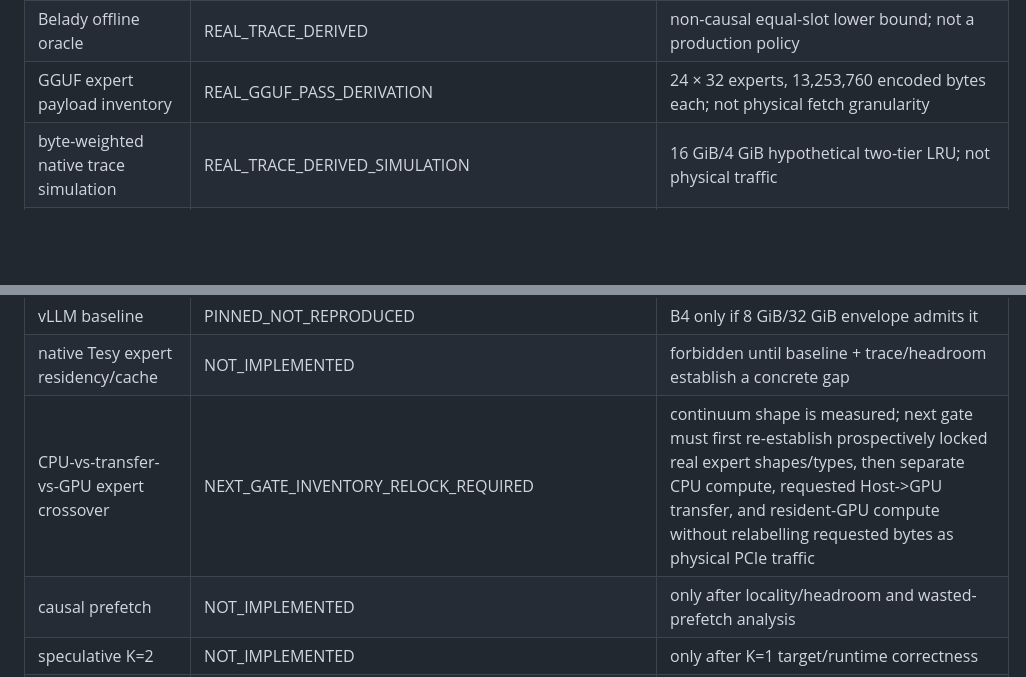
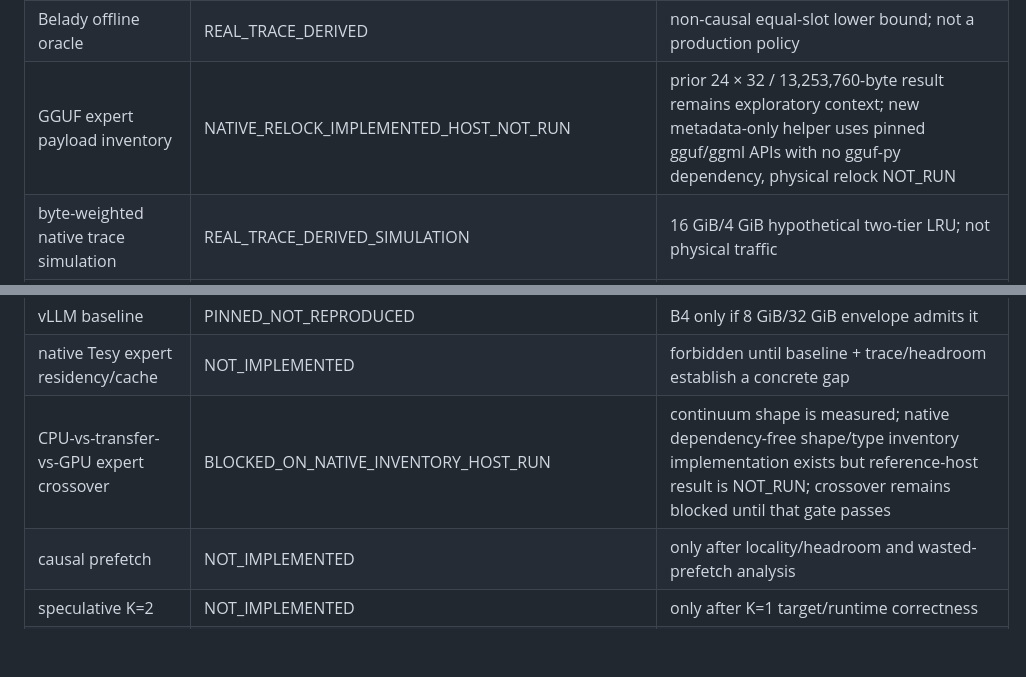
Before and after one commit to PedroMglo/Tesy, a Markdown page: IMPLEMENTATION_STATUS.md, 2 parts joined by grey strips. Drawn GitHub-style; blank space fills up the shorter version.

Commit message:
docs: record native inventory relock status

```diff
--- a/IMPLEMENTATION_STATUS.md
+++ b/IMPLEMENTATION_STATUS.md
@@ -19,7 +19,7 @@ reference-host/model validation. No source-only row is a performance claim.
 | paired trace OFF/ON token gate | REAL_MODEL_TOKEN_ID_EQUALITY_PASS | same 16 generated IDs for one deterministic raw prompt; no bitwise/numerical parity claim |
 | count-space LRU headroom | REAL_TRACE_DERIVED | 1,440 one-token expert accesses; equal-sized-slot LRU, not physical bytes |
 | Belady offline oracle | REAL_TRACE_DERIVED | non-causal equal-slot lower bound; not a production policy |
-| GGUF expert payload inventory | REAL_GGUF_PASS_DERIVATION | 24 × 32 experts, 13,253,760 encoded bytes each; not physical fetch granularity |
+| GGUF expert payload inventory | NATIVE_RELOCK_IMPLEMENTED_HOST_NOT_RUN | prior 24 × 32 / 13,253,760-byte result remains exploratory context; new metadata-only helper uses pinned gguf/ggml APIs with no gguf-py dependency, physical relock NOT_RUN |
 | byte-weighted native trace simulation | REAL_TRACE_DERIVED_SIMULATION | 16 GiB/4 GiB hypothetical two-tier LRU; not physical traffic |
 | reference bring-up pipeline | PASS_DIAGNOSTIC_REFERENCE_HOST | third campaign completed after two preserved failed/aborted attempts; details in `research/results/first-real-bringup-20260923/RESULT.md` |
 | stock llama.cpp real gpt-oss-20b load | PASS_DIAGNOSTIC_STOCK_SMOKE | 16-token stock generation; no chat or benchmark qualification |
@@ -37,7 +37,7 @@ reference-host/model validation. No source-only row is a performance claim.
 | KTransformers baseline | PINNED_NOT_REPRODUCED | reproduce only if compatible with selected model/host |
 | vLLM baseline | PINNED_NOT_REPRODUCED | B4 only if 8 GiB/32 GiB envelope admits it |
 | native Tesy expert residency/cache | NOT_IMPLEMENTED | forbidden until baseline + trace/headroom establish a concrete gap |
-| CPU-vs-transfer-vs-GPU expert crossover | NEXT_GATE_INVENTORY_RELOCK_REQUIRED | continuum shape is measured; next gate must first re-establish prospectively locked real expert shapes/types, then separate CPU compute, requested Host->GPU transfer, and resident-GPU compute without relabelling requested bytes as physical PCIe traffic |
+| CPU-vs-transfer-vs-GPU expert crossover | BLOCKED_ON_NATIVE_INVENTORY_HOST_RUN | continuum shape is measured; native dependency-free shape/type inventory implementation exists but reference-host result is NOT_RUN; crossover remains blocked until that gate passes |
 | causal prefetch | NOT_IMPLEMENTED | only after locality/headroom and wasted-prefetch analysis |
 | speculative K=2 | NOT_IMPLEMENTED | only after K=1 target/runtime correctness |
 | joint K/residency scheduler | OPEN_RESEARCH_QUESTION | broad novelty overlap exists; benefit and narrower novelty unknown |
```
